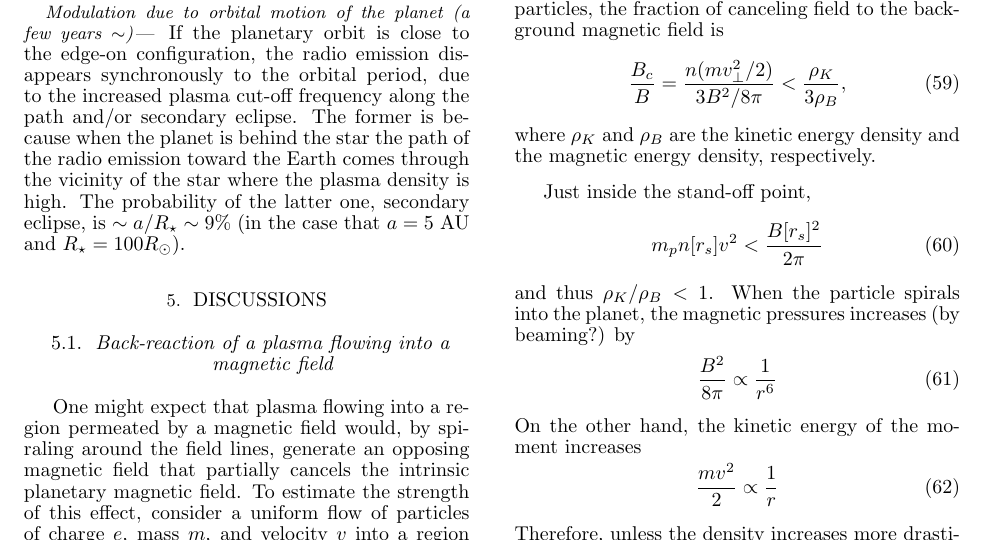
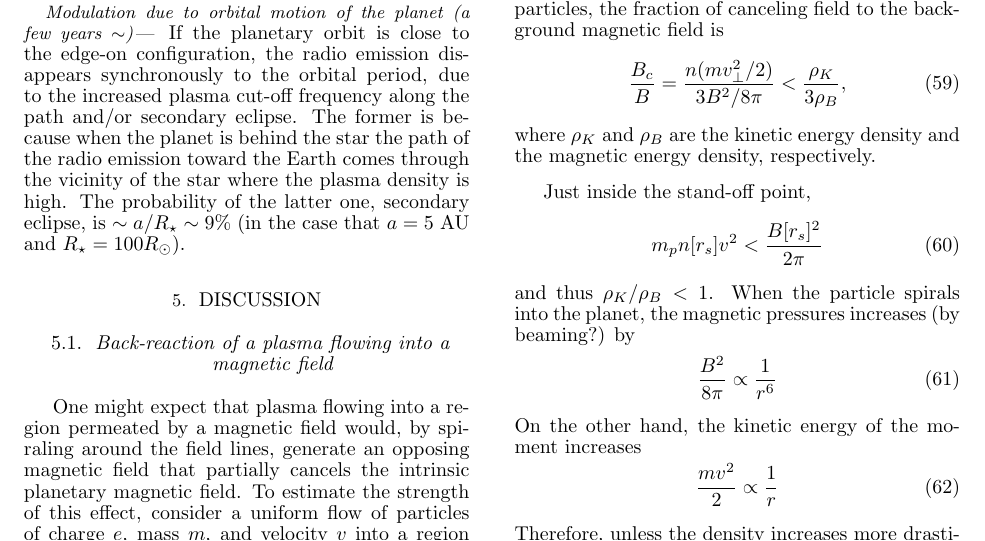
Before and after one commit to gitter-badger/radioRGHJ, a LaTeX document (ms.tex): part of page 12 of 16, cut so that both start at the same text. Compiled offline with pdfLaTeX.

Commit message:
Discussions -> Discussion

```diff
--- a/ms.tex
+++ b/ms.tex
@@ -978,7 +978,7 @@ If the planetary orbit is close to the edge-on configuration, the radio emission
 %
 
 %%%%%%%%%%%%%%%%%%%%%%%%%%%%%%%%%%%%%%%%%%%%%%%%%%%%%%%%%%%%%%%%%%%
-\section{Discussions}
+\section{Discussion}
 \label{s:discussion}
 %%%%%%%%%%%%%%%%%%%%%%%%%%%%%%%%%%%%%%%%%%%%%%%%%%%%%%%%%%%%%%%%%%%
 
```
